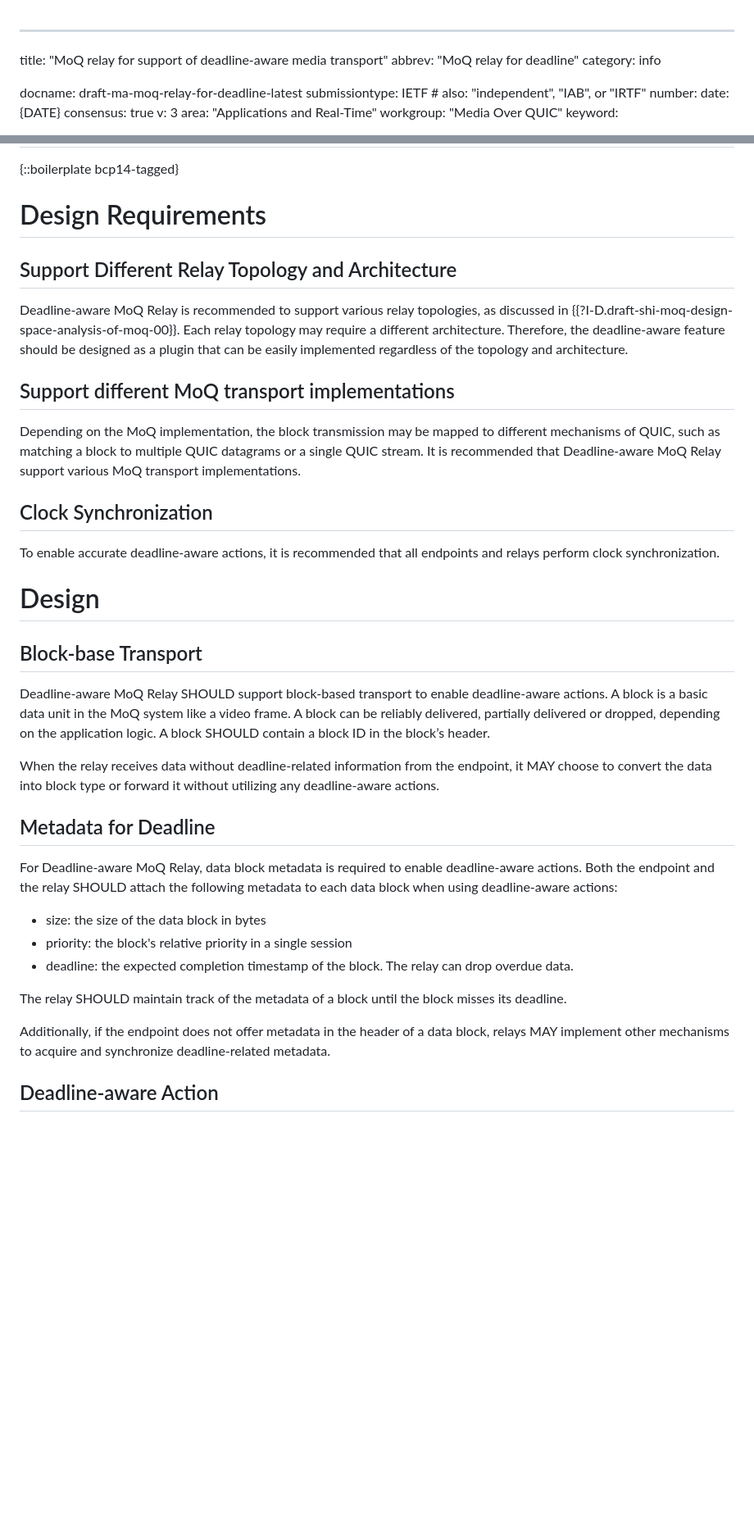
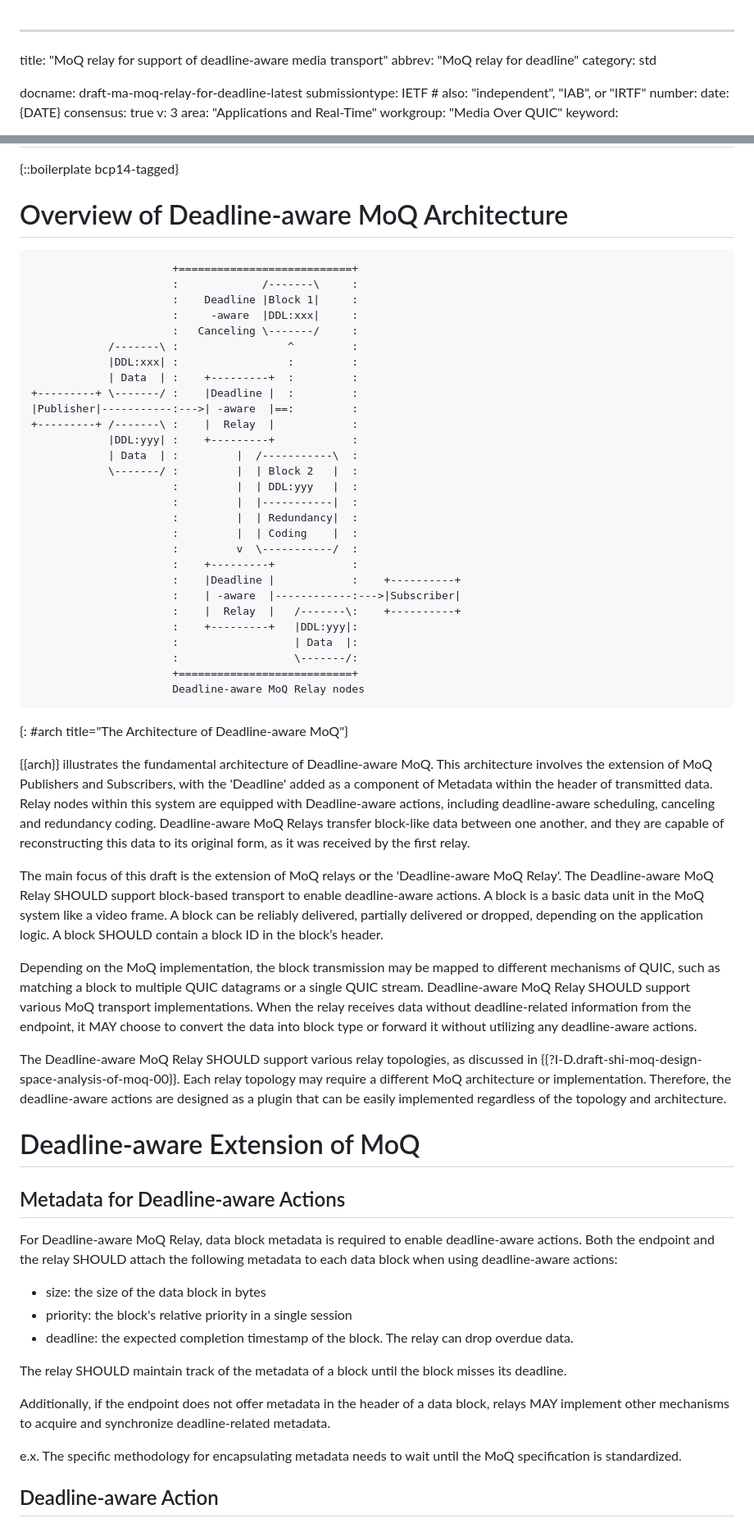
Before and after one commit to STAR-Tsinghua/draft-moq-for-deadline, a Markdown page: draft-ma-moq-relay-for-deadline.md, 2 parts joined by grey strips. Shown at 82% size. Drawn GitHub-style; blank space fills up the shorter version.

Commit message:
feat: add an overview section

```diff
--- a/draft-ma-moq-relay-for-deadline.md
+++ b/draft-ma-moq-relay-for-deadline.md
@@ -1,7 +1,7 @@
 ---
 title: "MoQ relay for support of deadline-aware media transport"
 abbrev: "MoQ relay for deadline"
-category: info
+category: std
 
 docname: draft-ma-moq-relay-for-deadline-latest
 submissiontype: IETF  # also: "independent", "IAB", or "IRTF"
@@ -72,29 +72,51 @@ This document proposes the behavior of deadline-aware actions on MoQ relay nodes
 
 {::boilerplate bcp14-tagged}
 
-# Design Requirements
+# Overview of Deadline-aware MoQ Architecture
 
-## Support Different Relay Topology and Architecture
+~~~~~~
+                      +===========================+
+                      :             /-------\     :
+                      :    Deadline |Block 1|     :
+                      :     -aware  |DDL:xxx|     :
+                      :   Canceling \-------/     :
+            /-------\ :                 ^         :
+            |DDL:xxx| :                 :         :
+            | Data  | :    +---------+  :         :
++---------+ \-------/ :    |Deadline |  :         :
+|Publisher|-----------:--->| -aware  |==:         :
++---------+ /-------\ :    |  Relay  |            :
+            |DDL:yyy| :    +---------+            :
+            | Data  | :         |  /-----------\  :
+            \-------/ :         |  | Block 2   |  :
+                      :         |  | DDL:yyy   |  :
+                      :         |  |-----------|  :
+                      :         |  | Redundancy|  :
+                      :         |  | Coding    |  :
+                      :         v  \-----------/  :
+                      :    +---------+            :
+                      :    |Deadline |            :    +----------+
+                      :    | -aware  |------------:--->|Subscriber|
+                      :    |  Relay  |   /-------\:    +----------+
+                      :    +---------+   |DDL:yyy|:
+                      :                  | Data  |:
+                      :                  \-------/:
+                      +===========================+
+                      Deadline-aware MoQ Relay nodes
+~~~~~~
+{: #arch title="The Architecture of Deadline-aware MoQ"}
 
-Deadline-aware MoQ Relay is recommended to support various relay topologies, as discussed in {{?I-D.draft-shi-moq-design-space-analysis-of-moq-00}}. Each relay topology may require a different architecture. Therefore, the deadline-aware feature should be designed as a plugin that can be easily implemented regardless of the topology and architecture.
+{{arch}} illustrates the fundamental architecture of Deadline-aware MoQ. This architecture involves the extension of MoQ Publishers and Subscribers, with the 'Deadline' added as a component of Metadata within the header of transmitted data. Relay nodes within this system are equipped with Deadline-aware actions, including deadline-aware scheduling, canceling and redundancy coding. Deadline-aware MoQ Relays transfer block-like data between one another, and they are capable of reconstructing this data to its original form, as it was received by the first relay.
 
-## Support different MoQ transport implementations
+The main focus of this draft is the extension of MoQ relays or the 'Deadline-aware MoQ Relay'. The Deadline-aware MoQ Relay SHOULD support block-based transport to enable deadline-aware actions. A block is a basic data unit in the MoQ system like a video frame. A block can be reliably delivered, partially delivered or dropped, depending on the application logic. A block SHOULD contain a block ID in the block’s header.
 
-Depending on the MoQ implementation, the block transmission may be mapped to different mechanisms of QUIC, such as matching a block to multiple QUIC datagrams or a single QUIC stream. It is recommended that Deadline-aware MoQ Relay support various MoQ transport implementations.
+Depending on the MoQ implementation, the block transmission may be mapped to different mechanisms of QUIC, such as matching a block to multiple QUIC datagrams or a single QUIC stream. Deadline-aware MoQ Relay SHOULD support various MoQ transport implementations. When the relay receives data without deadline-related information from the endpoint, it MAY choose to convert the data into block type or forward it without utilizing any deadline-aware actions.
 
-## Clock Synchronization
+The Deadline-aware MoQ Relay SHOULD support various relay topologies, as discussed in {{?I-D.draft-shi-moq-design-space-analysis-of-moq-00}}. Each relay topology may require a different MoQ architecture or implementation. Therefore, the deadline-aware actions are designed as a plugin that can be easily implemented regardless of the topology and architecture.
 
-To enable accurate deadline-aware actions, it is recommended that all endpoints and relays perform clock synchronization.
+# Deadline-aware Extension of MoQ
 
-# Design
-
-## Block-base Transport
-
-Deadline-aware MoQ Relay SHOULD support block-based transport to enable deadline-aware actions. A block is a basic data unit in the MoQ system like a video frame. A block can be reliably delivered, partially delivered or dropped, depending on the application logic. A block SHOULD contain a block ID in the block’s header.
-
-When the relay receives data without deadline-related information from the endpoint, it MAY choose to convert the data into block type or forward it without utilizing any deadline-aware actions.
-
-## Metadata for Deadline
+## Metadata for Deadline-aware Actions
 
 For Deadline-aware MoQ Relay, data block metadata is required to enable deadline-aware actions. Both the endpoint and the relay SHOULD attach the following metadata to each data block when using deadline-aware actions:
 
@@ -105,6 +127,8 @@ For Deadline-aware MoQ Relay, data block metadata is required to enable deadline
 The relay SHOULD maintain track of the metadata of a block until the block misses its deadline.
 
 Additionally, if the endpoint does not offer metadata in the header of a data block, relays MAY implement other mechanisms to acquire and synchronize deadline-related metadata.
+
+e.x. The specific methodology for encapsulating metadata needs to wait until the MoQ specification is standardized.
 
 ## Deadline-aware Action
 
```
Also changed, not shown: other parts of draft-ma-moq-relay-for-deadline.md (+5 -1 lines).
